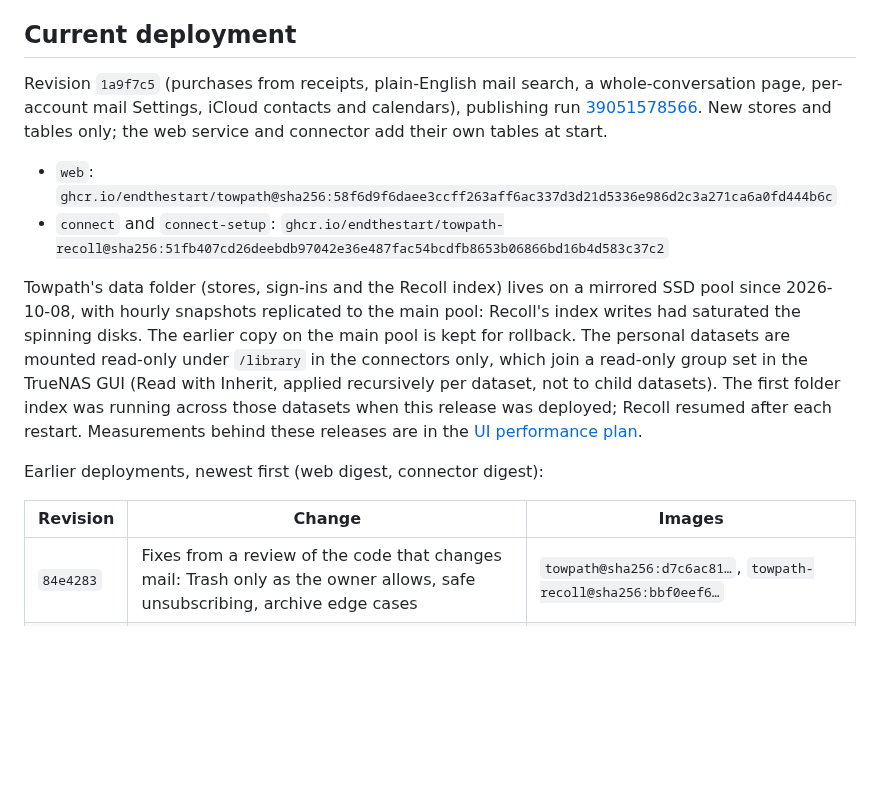
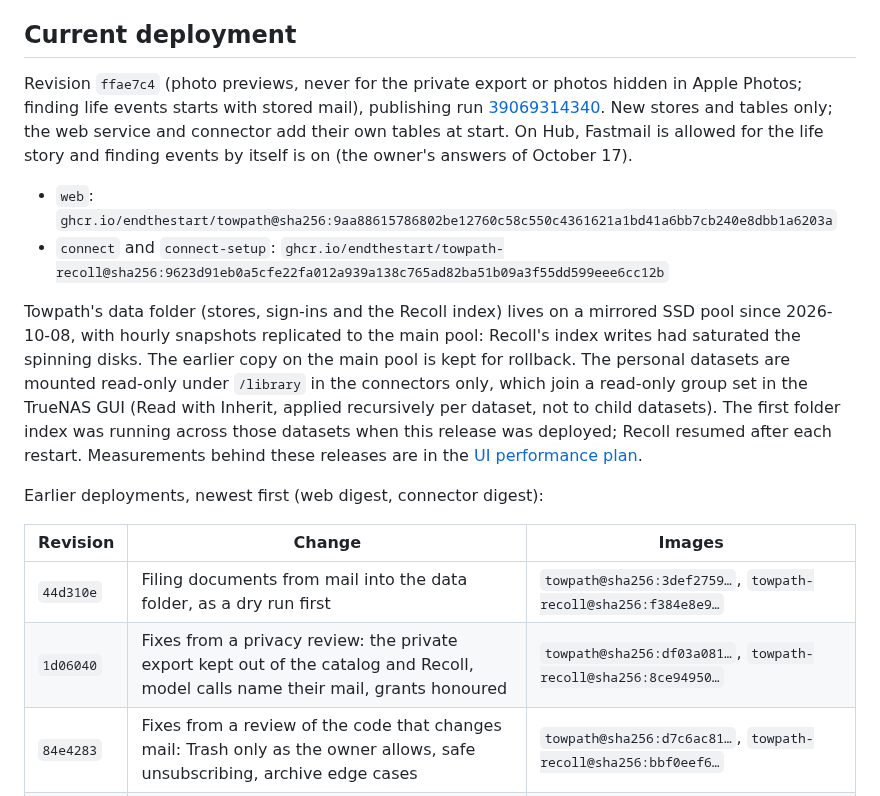
Before and after one commit to endthestart/towpath, a Markdown page: docs/setup/hub.md, the part around the change. Rendered like a GitHub page; blank space fills up the shorter version.

Commit message:
Record the latest Hub deployments

```diff
--- a/docs/setup/hub.md
+++ b/docs/setup/hub.md
@@ -6,13 +6,14 @@ a time; there is no Friday deadline.
 
 ## Current deployment
 
-Revision `1a9f7c5` (purchases from receipts, plain-English mail search, a whole-conversation page, per-account
-mail Settings, iCloud contacts and calendars), publishing run
-[39051578566](https://github.com/endthestart/towpath/actions/runs/39051578566). New stores and tables only; the web
-service and connector add their own tables at start.
+Revision `ffae7c4` (photo previews, never for the private export or photos hidden in Apple Photos; finding life
+events starts with stored mail), publishing run
+[39069314340](https://github.com/endthestart/towpath/actions/runs/39069314340). New stores and tables only; the web
+service and connector add their own tables at start. On Hub, Fastmail is allowed for the life story and finding
+events by itself is on (the owner's answers of October 17).
 
-- `web`: `ghcr.io/endthestart/towpath@sha256:58f6d9f6daee3ccff263aff6ac337d3d21d5336e986d2c3a271ca6a0fd444b6c`
-- `connect` and `connect-setup`: `ghcr.io/endthestart/towpath-recoll@sha256:51fb407cd26deebdb97042e36e487fac54bcdfb8653b06866bd16b4d583c37c2`
+- `web`: `ghcr.io/endthestart/towpath@sha256:9aa88615786802be12760c58c550c4361621a1bd41a6bb7cb240e8dbb1a6203a`
+- `connect` and `connect-setup`: `ghcr.io/endthestart/towpath-recoll@sha256:9623d91eb0a5cfe22fa012a939a138c765ad82ba51b09a3f55dd599eee6cc12b`
 
 Towpath's data folder (stores, sign-ins and the Recoll index) lives on a mirrored SSD pool since 2026-10-08,
 with hourly snapshots replicated to the main pool: Recoll's index writes had saturated the spinning disks. The
@@ -27,6 +28,8 @@ Earlier deployments, newest first (web digest, connector digest):
 
 | Revision | Change | Images |
 | --- | --- | --- |
+| `44d310e` | Filing documents from mail into the data folder, as a dry run first | `towpath@sha256:3def2759…`, `towpath-recoll@sha256:f384e8e9…` |
+| `1d06040` | Fixes from a privacy review: the private export kept out of the catalog and Recoll, model calls name their mail, grants honoured | `towpath@sha256:df03a081…`, `towpath-recoll@sha256:8ce94950…` |
 | `84e4283` | Fixes from a review of the code that changes mail: Trash only as the owner allows, safe unsubscribing, archive edge cases | `towpath@sha256:d7c6ac81…`, `towpath-recoll@sha256:bbf0eef6…` |
 | `d05ca6f` | Fixes from a review of the day's work: DAV password pinned to its service, Ask honours keep-from-cloud, label and purchase fixes | `towpath@sha256:8c806b4c…`, `towpath-recoll@sha256:b0b32847…` |
 | `b310977` | Huge duplicate files compared by samples; inbox by category, Accounts, recurring purchases, Year and Search all additions | `towpath@sha256:e76f71ee…`, `towpath-recoll@sha256:b3cef664…` |
```
